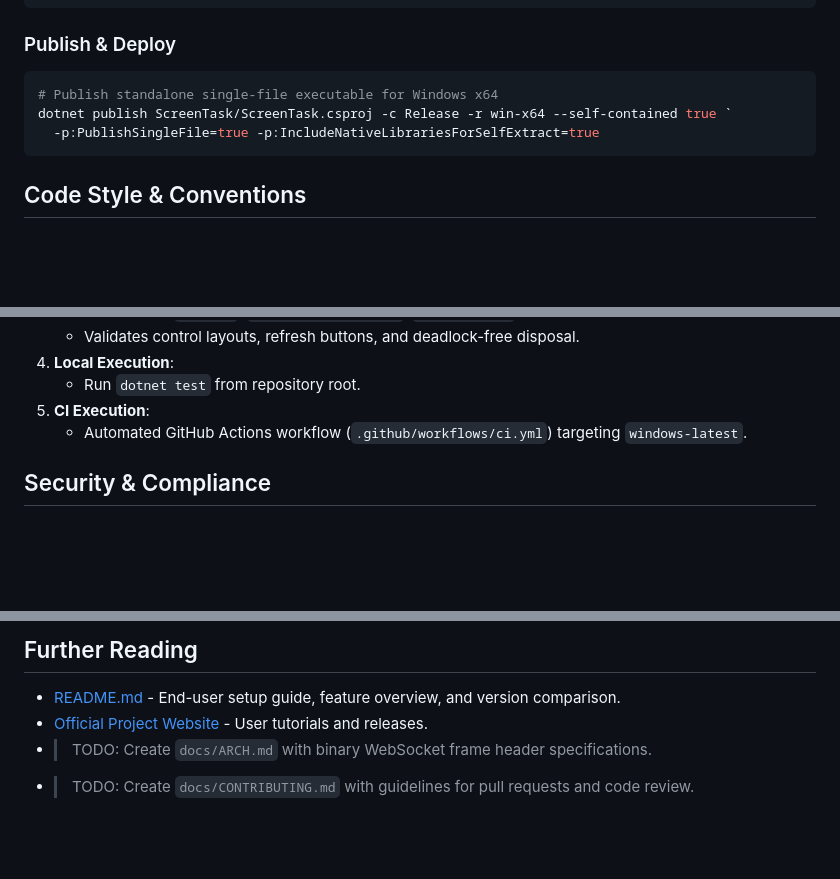
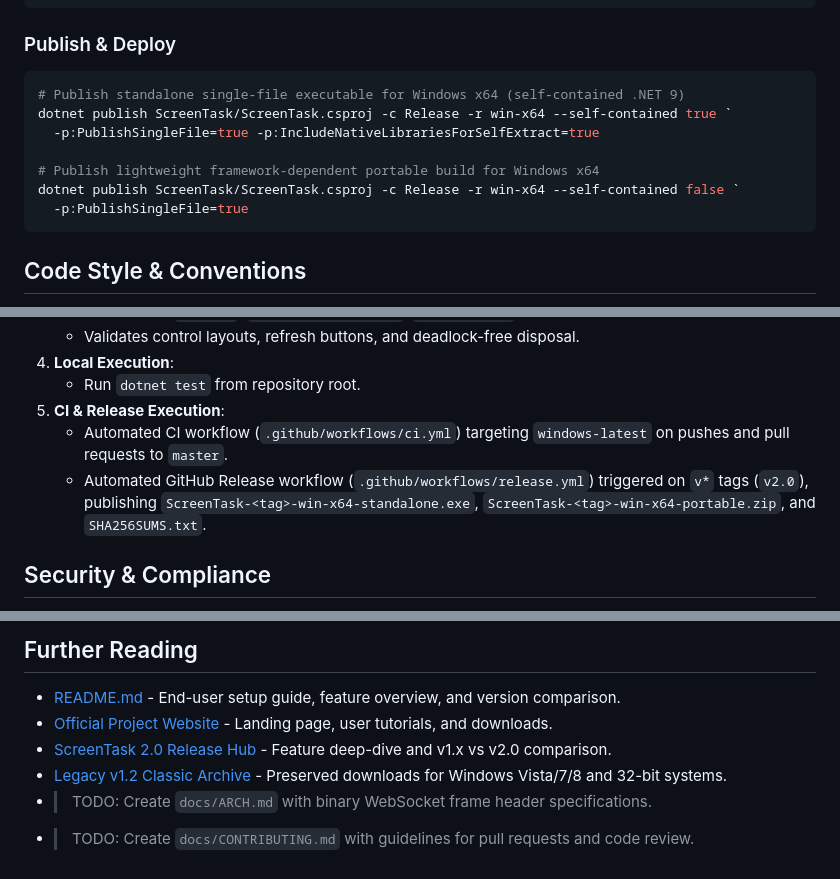
Before and after one commit to EslaMx7/ScreenTask, a Markdown page: AGENTS.md, 3 parts joined by grey strips. Rendered like a GitHub page; blank space fills up the shorter version.

````diff
--- a/AGENTS.md
+++ b/AGENTS.md
@@ -81,9 +81,13 @@ dotnet run --project ScreenTask/ScreenTask.csproj
 
 ### Publish & Deploy
 ```powershell
-# Publish standalone single-file executable for Windows x64
+# Publish standalone single-file executable for Windows x64 (self-contained .NET 9)
 dotnet publish ScreenTask/ScreenTask.csproj -c Release -r win-x64 --self-contained true `
   -p:PublishSingleFile=true -p:IncludeNativeLibrariesForSelfExtract=true
+
+# Publish lightweight framework-dependent portable build for Windows x64
+dotnet publish ScreenTask/ScreenTask.csproj -c Release -r win-x64 --self-contained false `
+  -p:PublishSingleFile=true
 ```
 
 ## Code Style & Conventions
@@ -171,8 +175,9 @@ flowchart TD
    * Validates control layouts, refresh buttons, and deadlock-free disposal.
 4. **Local Execution**:
    * Run `dotnet test` from repository root.
-5. **CI Execution**:
-   * Automated GitHub Actions workflow (`.github/workflows/ci.yml`) targeting `windows-latest`.
+5. **CI & Release Execution**:
+   * Automated CI workflow (`.github/workflows/ci.yml`) targeting `windows-latest` on pushes and pull requests to `master`.
+   * Automated GitHub Release workflow (`.github/workflows/release.yml`) triggered on `v*` tags (`v2.0`), publishing `ScreenTask-<tag>-win-x64-standalone.exe`, `ScreenTask-<tag>-win-x64-portable.zip`, and `SHA256SUMS.txt`.
 
 ## Security & Compliance
 
@@ -228,6 +233,8 @@ flowchart TD
 ## Further Reading
 
 * [README.md](README.md) - End-user setup guide, feature overview, and version comparison.
-* [Official Project Website](https://screentask.eslamx.com/) - User tutorials and releases.
+* [Official Project Website](https://screentask.eslamx.com/) - Landing page, user tutorials, and downloads.
+* [ScreenTask 2.0 Release Hub](https://screentask.eslamx.com/v2) - Feature deep-dive and v1.x vs v2.0 comparison.
+* [Legacy v1.2 Classic Archive](https://screentask.eslamx.com/v1) - Preserved downloads for Windows Vista/7/8 and 32-bit systems.
 * > TODO: Create `docs/ARCH.md` with binary WebSocket frame header specifications.
 * > TODO: Create `docs/CONTRIBUTING.md` with guidelines for pull requests and code review.
````
Also changed, not shown: README.md (+53 -34 lines).
